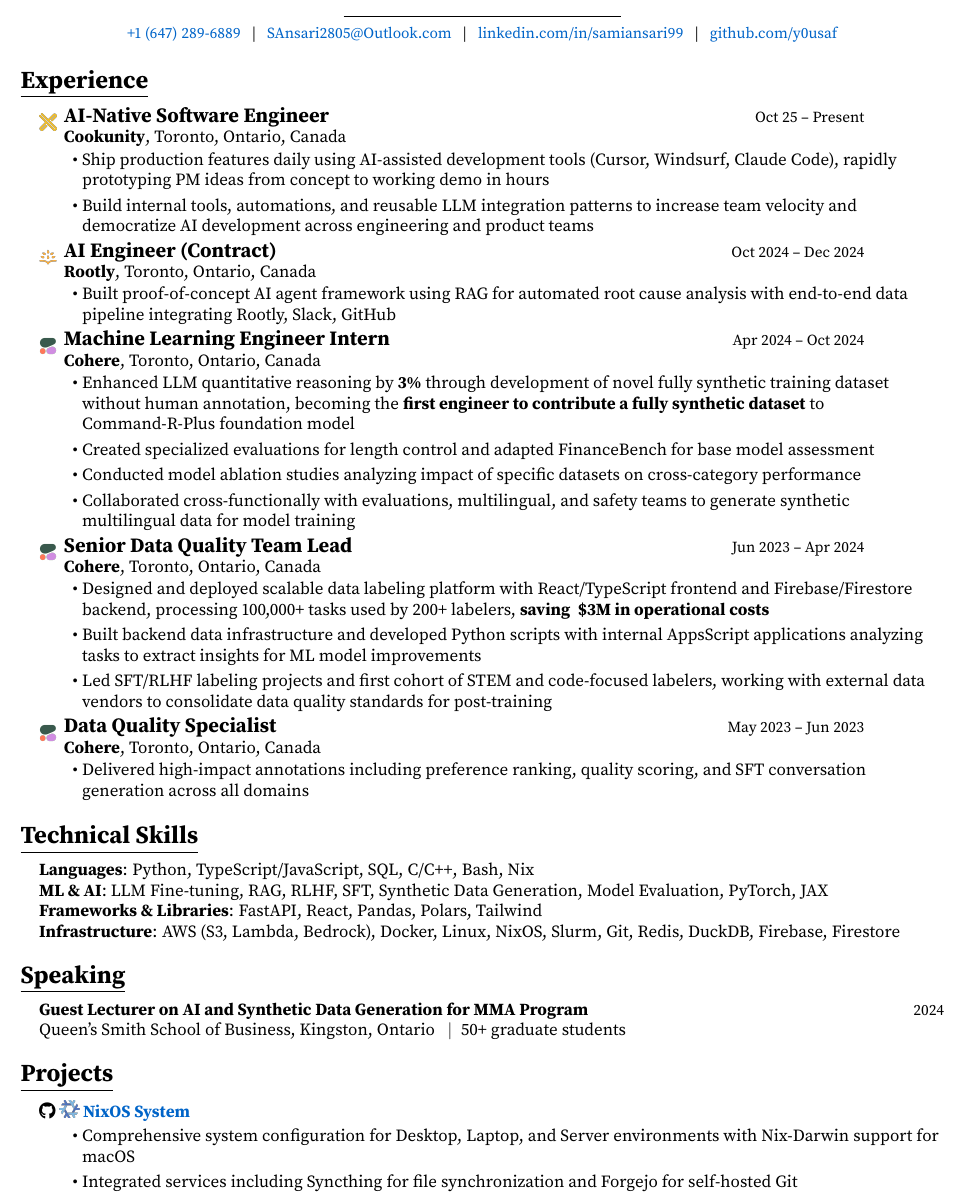
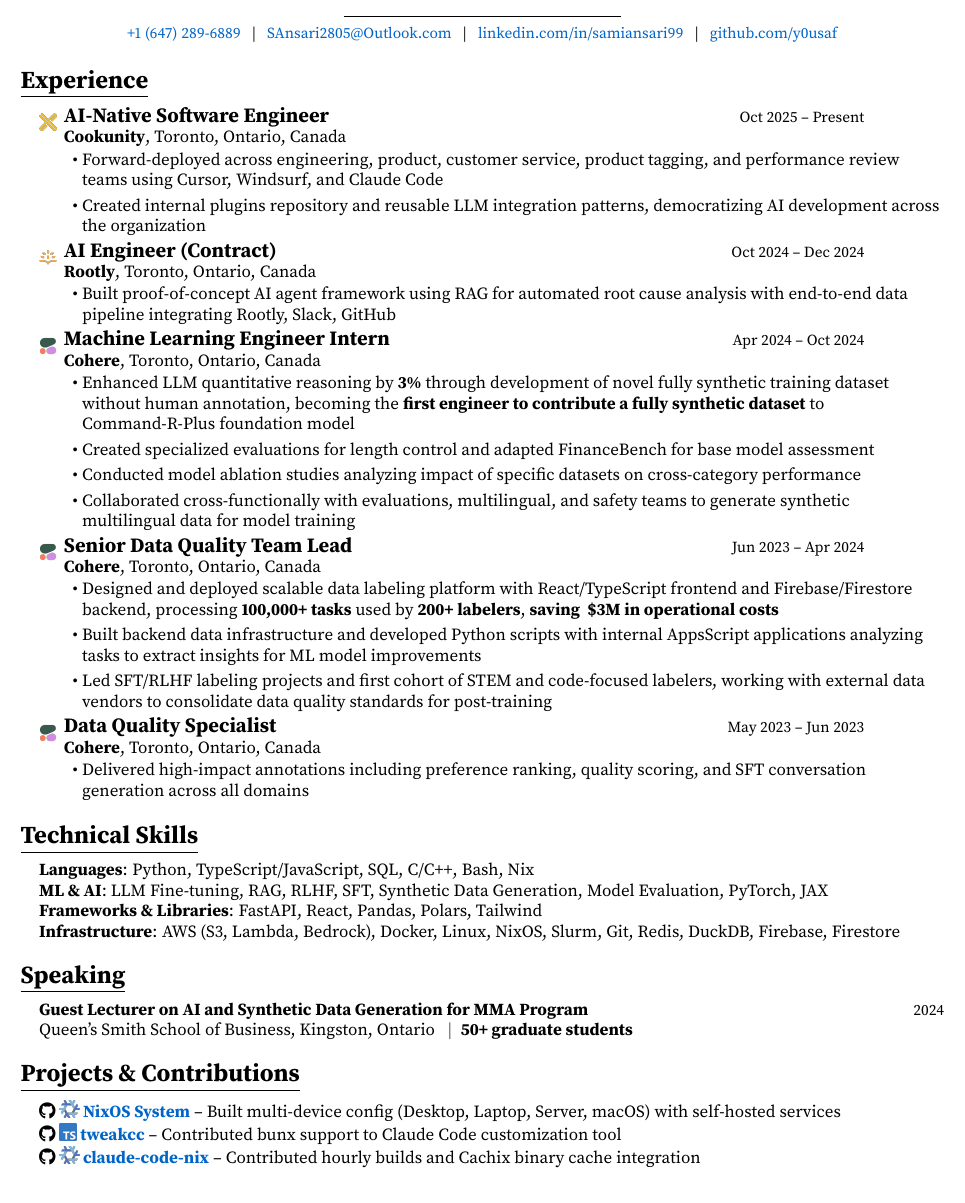
Before and after one commit to y0usaf/resume, a LaTeX CV (resume_samiansari.tex): part of the page, cut so that both start at the same text. Compiled offline with pdfLaTeX.

Commit message:
Update resume formatting and add project contributions

```diff
--- a/resume_samiansari.tex
+++ b/resume_samiansari.tex
@@ -86,10 +86,10 @@
 %-----------EXPERIENCE-----------
 \section{Experience}
 
-\hspace{0.15in}\raisebox{-0.5\height}{\includegraphics[height=1em]{assets/cookunity.png}} \experience{AI-Native Software Engineer}{Oct 25 -- Present}{Cookunity}{Toronto, Ontario, Canada}
+\hspace{0.15in}\raisebox{-0.5\height}{\includegraphics[height=1em]{assets/cookunity.png}} \experience{AI-Native Software Engineer}{Oct 2025 -- Present}{Cookunity}{Toronto, Ontario, Canada}
 \begin{resumeitemize}
-\item Ship production features daily using AI-assisted development tools (Cursor, Windsurf, Claude Code), rapidly prototyping PM ideas from concept to working demo in hours
-\item Build internal tools, automations, and reusable LLM integration patterns to increase team velocity and democratize AI development across engineering and product teams
+\item Forward-deployed across engineering, product, customer service, product tagging, and performance review teams using Cursor, Windsurf, and Claude Code
+\item Created internal plugins repository and reusable LLM integration patterns, democratizing AI development across the organization
 \end{resumeitemize}
 \sectionspace
 
@@ -110,7 +110,7 @@
 
 \hspace{0.15in}\raisebox{-0.5\height}{\includegraphics[height=1em]{assets/cohere.png}} \experience{Senior Data Quality Team Lead}{Jun 2023 -- Apr 2024}{Cohere}{Toronto, Ontario, Canada}
 \begin{resumeitemize}
-\item Designed and deployed scalable data labeling platform with React/TypeScript frontend and Firebase/Firestore backend, processing 100,000+ tasks used by 200+ labelers, \textbf{saving ~\$3M in operational costs}
+\item Designed and deployed scalable data labeling platform with React/TypeScript frontend and Firebase/Firestore backend, processing \textbf{100,000+ tasks} used by \textbf{200+ labelers}, \textbf{saving ~\$3M in operational costs}
 \item Built backend data infrastructure and developed Python scripts with internal AppsScript applications analyzing tasks to extract insights for ML model improvements
 \item Led SFT/RLHF labeling projects and first cohort of STEM and code-focused labelers, working with external data vendors to consolidate data quality standards for post-training
 \end{resumeitemize}
@@ -137,19 +137,17 @@
 \section{Speaking}
 
 \hspace{0.15in}{\bfseries Guest Lecturer on AI and Synthetic Data Generation for MMA Program} \hfill {\small 2024} \\
-\hspace{0.15in}Queen's Smith School of Business, Kingston, Ontario \enspace$|$\enspace 50+ graduate students
+\hspace{0.15in}Queen's Smith School of Business, Kingston, Ontario \enspace$|$\enspace \textbf{50+ graduate students}
 
 \sectionspace
 
 %-----------PROJECTS-----------
-\section{Projects}
+\section{Projects \& Contributions}
 
-\hspace{0.15in}\faGithub~\includegraphics[height=1em]{assets/nix.png} \href{https://github.com/y0usaf/nixos}{\bfseries NixOS System}
-\afterspacespace
-\begin{resumeitemize}
-\item Comprehensive system configuration for Desktop, Laptop, and Server environments with Nix-Darwin support for macOS
-\item Integrated services including Syncthing for file synchronization and Forgejo for self-hosted Git
-\end{resumeitemize}
-\sectionspace
+\hspace{0.15in}\faGithub~\includegraphics[height=1em]{assets/nix.png} \href{https://github.com/y0usaf/nixos}{\bfseries NixOS System} -- Built multi-device config (Desktop, Laptop, Server, macOS) with self-hosted services
+
+\hspace{0.15in}\faGithub~\includegraphics[height=1em]{assets/typescript.png} \href{https://github.com/y0usaf/tweakcc}{\bfseries tweakcc} -- Contributed bunx support to Claude Code customization tool
+
+\hspace{0.15in}\faGithub~\includegraphics[height=1em]{assets/nix.png} \href{https://github.com/y0usaf/claude-code-nix}{\bfseries claude-code-nix} -- Contributed hourly builds and Cachix binary cache integration
 
 \end{document}
```
Also changed, not shown: assets/typescript.png (added), resume_samiansari.pdf.
